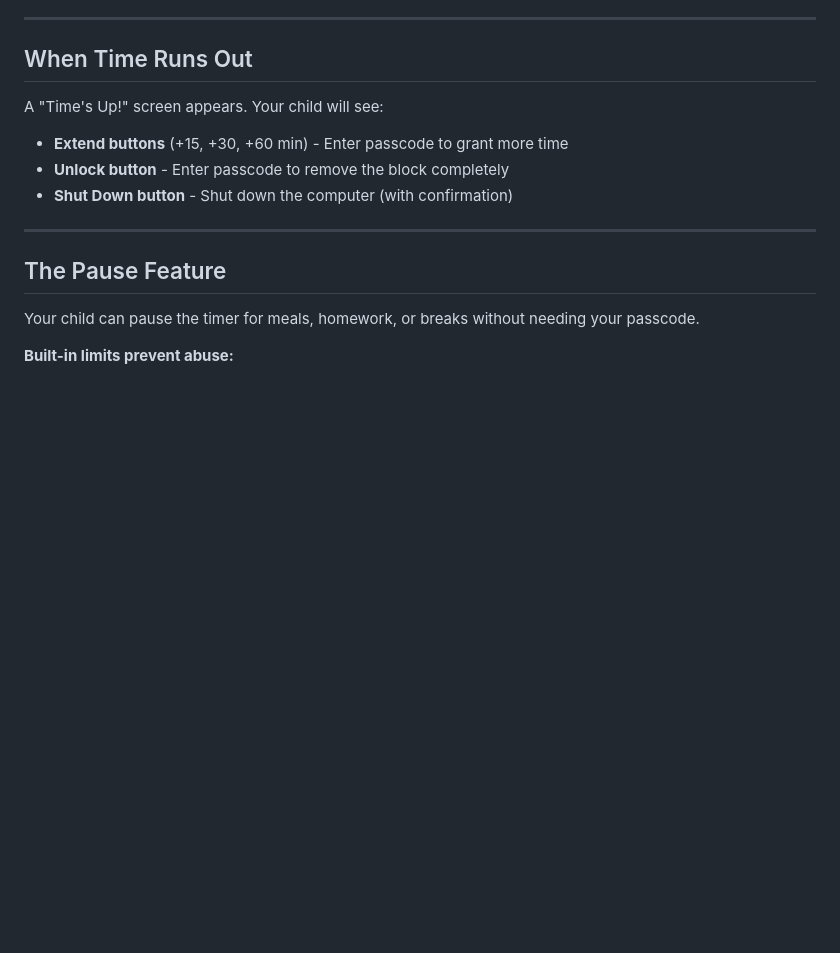
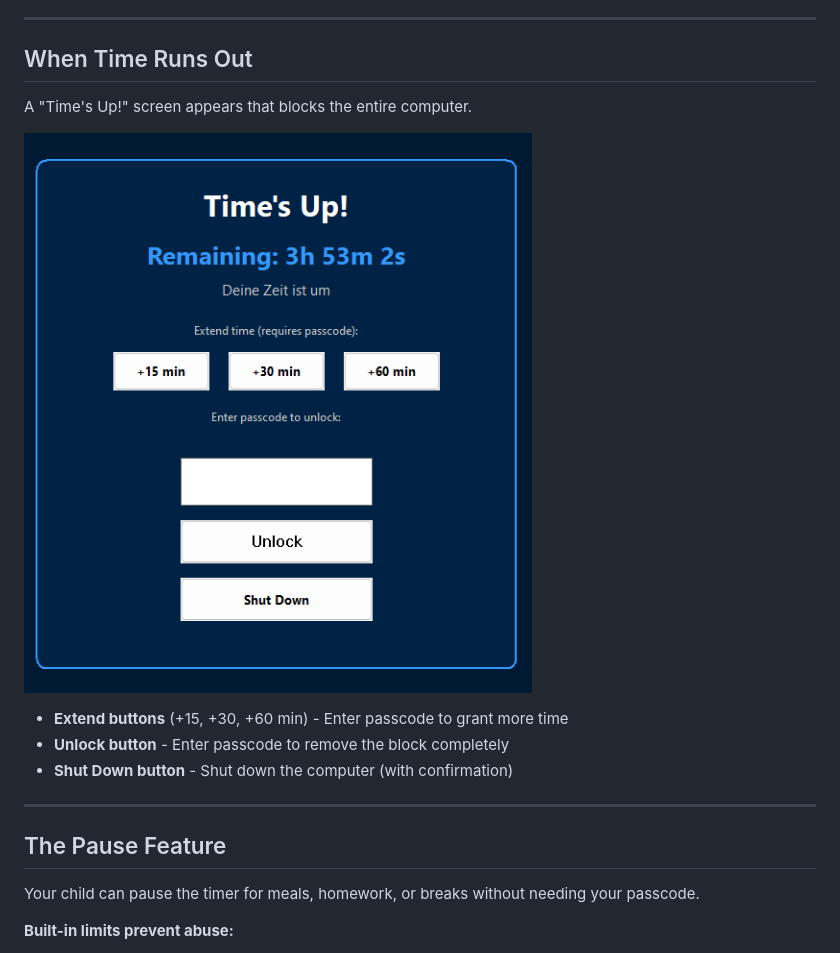
Before and after one commit to beckervincent/curfew, a Markdown page: README.md, the part around the change. Drawn GitHub-style; pictures changed too: images/lock-screen.png (added); blank space fills up the shorter version.

Commit message:
Added lock screen image

```diff
--- a/README.md
+++ b/README.md
@@ -45,7 +45,9 @@ No complicated setup. No special accounts needed. Just run it and configure your
 
 ## When Time Runs Out
 
-A "Time's Up!" screen appears. Your child will see:
+A "Time's Up!" screen appears that blocks the entire computer.
+
+![Lock screen](images/lock-screen.png)
 
 - **Extend buttons** (+15, +30, +60 min) - Enter passcode to grant more time
 - **Unlock button** - Enter passcode to remove the block completely
```
